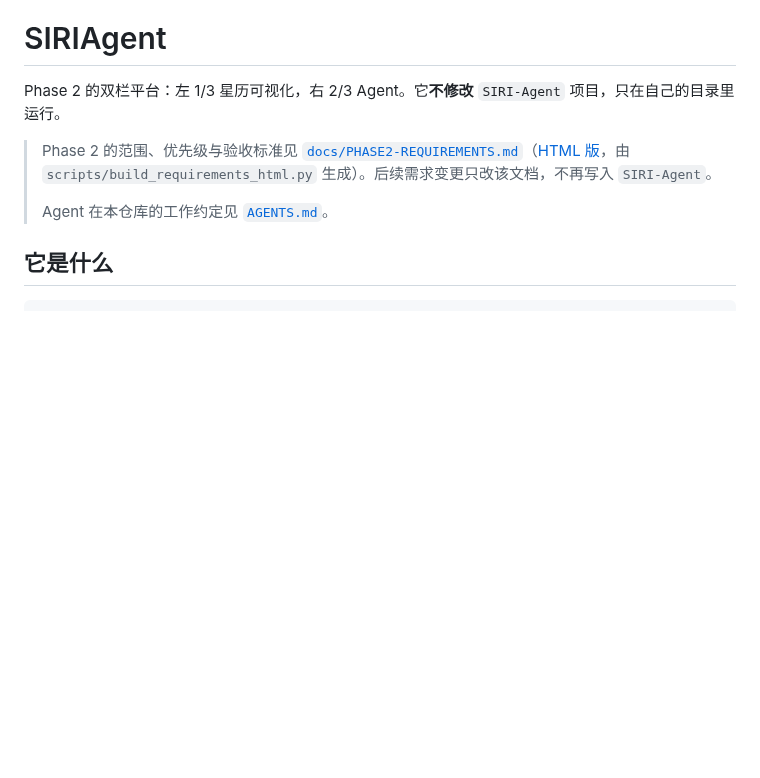
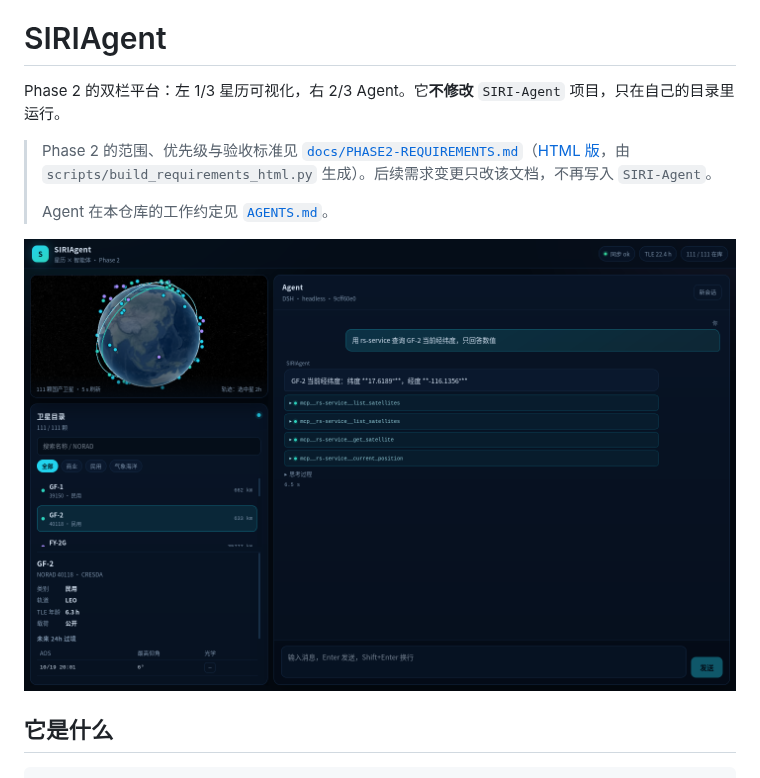
Before and after one commit to Me106y/SIRIAgent, a Markdown page: README.md, the part around the change. Drawn GitHub-style; pictures changed too: docs/assets/frontend.png (added); blank space fills up the shorter version.

```diff
--- a/README.md
+++ b/README.md
@@ -5,6 +5,8 @@ Phase 2 的双栏平台：左 1/3 星历可视化，右 2/3 Agent。它**不修
 > Phase 2 的范围、优先级与验收标准见 [`docs/PHASE2-REQUIREMENTS.md`](docs/PHASE2-REQUIREMENTS.md)（[HTML 版](docs/PHASE2-REQUIREMENTS.html)，由 `scripts/build_requirements_html.py` 生成）。后续需求变更只改该文档，不再写入 `SIRI-Agent`。
 >
 > Agent 在本仓库的工作约定见 [`AGENTS.md`](AGENTS.md)。
+
+![Phase 2 前端：左 1/3 星历、右 2/3 Agent](docs/assets/frontend.png)
 
 ## 它是什么
 
```
Also changed, not shown: docs/PHASE2-REQUIREMENTS.md (+1 -1 lines), 8 other files.
